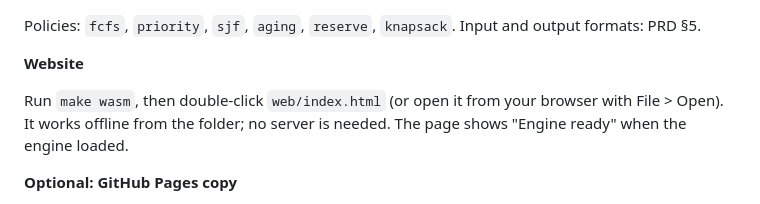
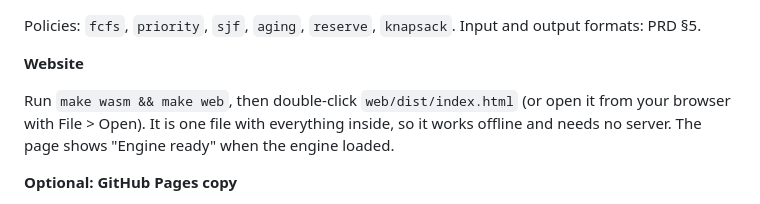
Before and after one commit to krishnasharma1493/APRM, a Markdown page: README.md, the part around the change. Rendered like a GitHub page.

Commit message:
README: open the built file

```diff
--- a/README.md
+++ b/README.md
@@ -128,7 +128,7 @@ Policies: `fcfs`, `priority`, `sjf`, `aging`, `reserve`, `knapsack`. Input and o
 
 **Website**
 
-Run `make wasm`, then double-click `web/index.html` (or open it from your browser with File > Open). It works offline from the folder; no server is needed. The page shows "Engine ready" when the engine loaded.
+Run `make wasm && make web`, then double-click `web/dist/index.html` (or open it from your browser with File > Open). It is one file with everything inside, so it works offline and needs no server. The page shows "Engine ready" when the engine loaded.
 
 **Optional: GitHub Pages copy**
 
```
